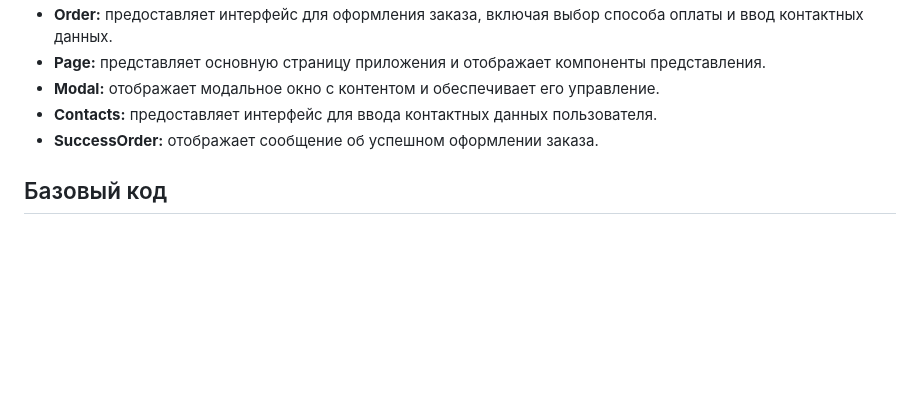
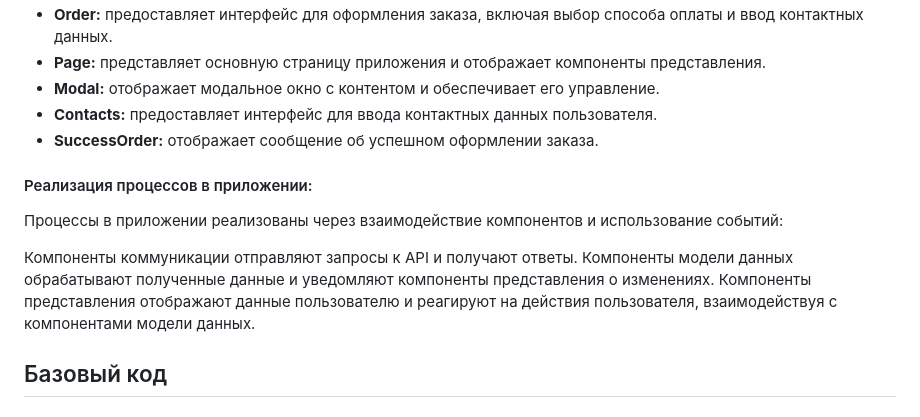
Before and after one commit to D1vas/web-larek-frontend, a Markdown page: README.md, the part around the change. GitHub-like rendering; blank space fills up the shorter version.

```diff
--- a/README.md
+++ b/README.md
@@ -76,6 +76,13 @@ yarn build
 - **Modal:** отображает модальное окно с контентом и обеспечивает его управление.
 - **Contacts:** предоставляет интерфейс для ввода контактных данных пользователя.
 - **SuccessOrder:** отображает сообщение об успешном оформлении заказа.
+
+#### Реализация процессов в приложении:
+Процессы в приложении реализованы через взаимодействие компонентов и использование событий:
+
+Компоненты коммуникации отправляют запросы к API и получают ответы.
+Компоненты модели данных обрабатывают полученные данные и уведомляют компоненты представления о изменениях.
+Компоненты представления отображают данные пользователю и реагируют на действия пользователя, взаимодействуя с компонентами модели данных.
 
 ##   Базовый код
 
```
